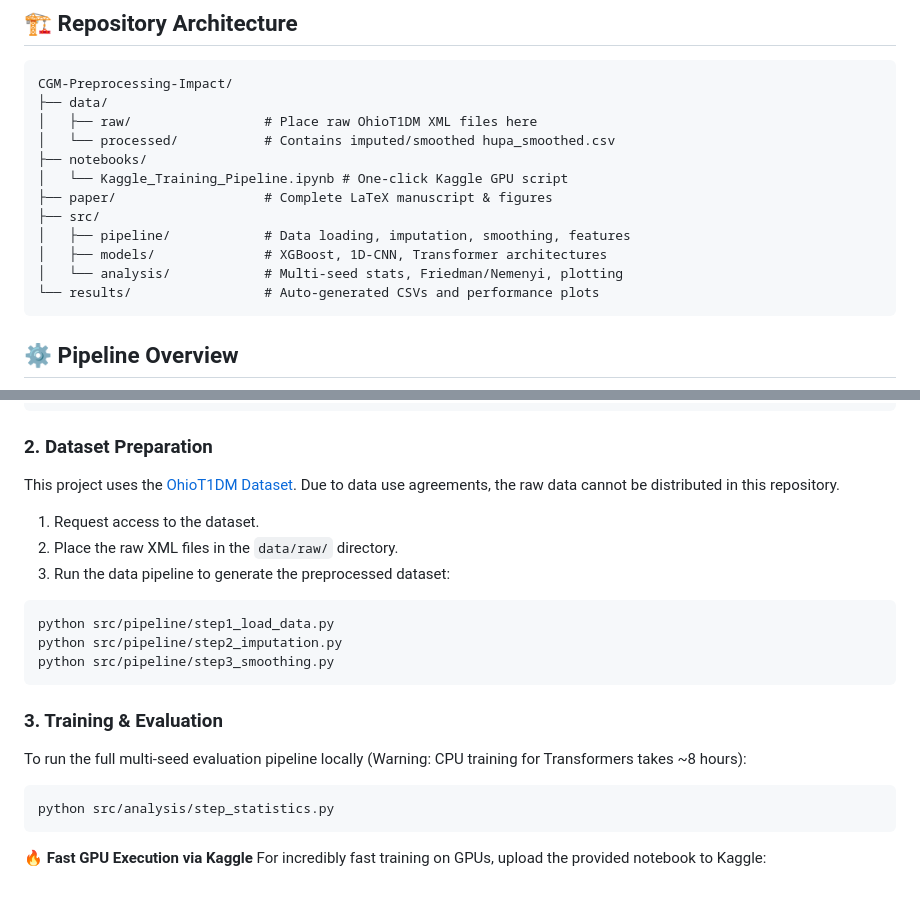
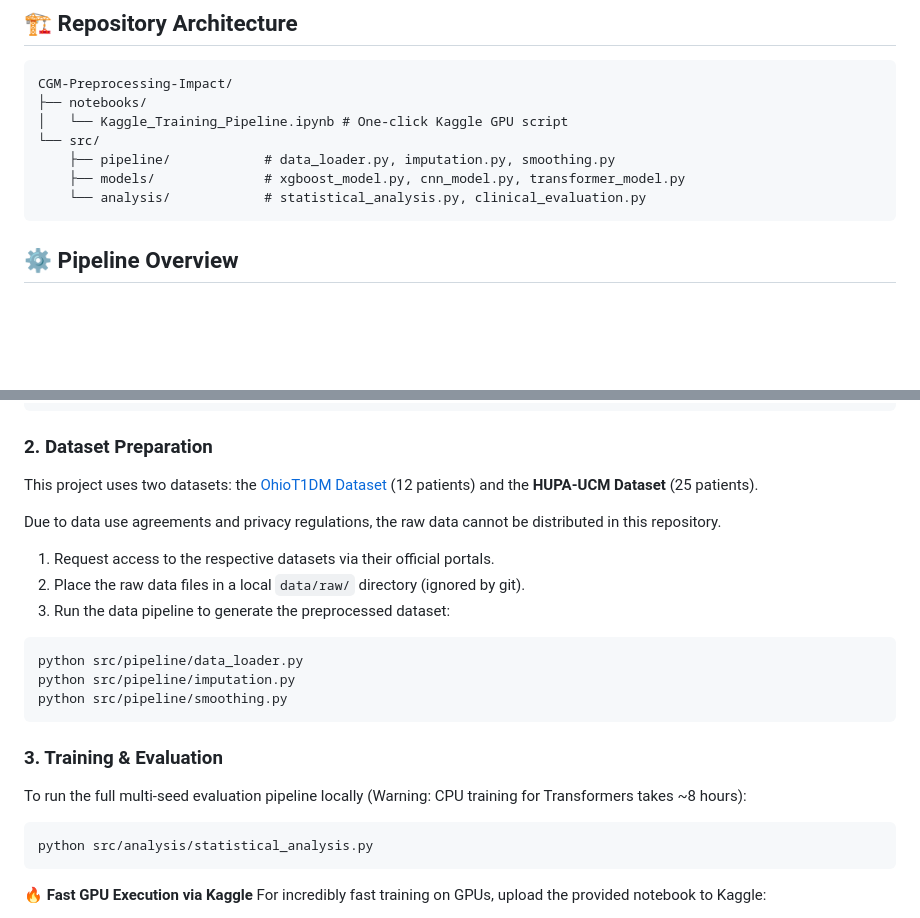
Before and after one commit to Aadarshttech/CGM-Preprocessing-Impact, a Markdown page: README.md, 2 parts joined by grey strips. Rendered like a GitHub page; blank space fills up the shorter version.

Commit message:
docs: include HUPA-UCM dataset in README and update repository structure tree

````diff
--- a/README.md
+++ b/README.md
@@ -20,17 +20,12 @@ This repository provides a highly structured, statistically rigorous pipeline ac
 
 ```text
 CGM-Preprocessing-Impact/
-├── data/
-│   ├── raw/                 # Place raw OhioT1DM XML files here
-│   └── processed/           # Contains imputed/smoothed hupa_smoothed.csv
 ├── notebooks/
 │   └── Kaggle_Training_Pipeline.ipynb # One-click Kaggle GPU script
-├── paper/                   # Complete LaTeX manuscript & figures
-├── src/
-│   ├── pipeline/            # Data loading, imputation, smoothing, features
-│   ├── models/              # XGBoost, 1D-CNN, Transformer architectures
-│   └── analysis/            # Multi-seed stats, Friedman/Nemenyi, plotting
-└── results/                 # Auto-generated CSVs and performance plots
+└── src/
+    ├── pipeline/            # data_loader.py, imputation.py, smoothing.py
+    ├── models/              # xgboost_model.py, cnn_model.py, transformer_model.py
+    └── analysis/            # statistical_analysis.py, clinical_evaluation.py
 ```
 
 ## ⚙️ Pipeline Overview
@@ -66,20 +61,22 @@ pip install -r requirements.txt
 ```
 
 ### 2. Dataset Preparation
-This project uses the [OhioT1DM Dataset](https://ohiot1dm.ohio.edu/). Due to data use agreements, the raw data cannot be distributed in this repository.
-1. Request access to the dataset.
-2. Place the raw XML files in the `data/raw/` directory.
+This project uses two datasets: the [OhioT1DM Dataset](https://ohiot1dm.ohio.edu/) (12 patients) and the **HUPA-UCM Dataset** (25 patients).
+
+Due to data use agreements and privacy regulations, the raw data cannot be distributed in this repository.
+1. Request access to the respective datasets via their official portals.
+2. Place the raw data files in a local `data/raw/` directory (ignored by git).
 3. Run the data pipeline to generate the preprocessed dataset:
 ```bash
-python src/pipeline/step1_load_data.py
-python src/pipeline/step2_imputation.py
-python src/pipeline/step3_smoothing.py
+python src/pipeline/data_loader.py
+python src/pipeline/imputation.py
+python src/pipeline/smoothing.py
 ```
 
 ### 3. Training & Evaluation
 To run the full multi-seed evaluation pipeline locally (Warning: CPU training for Transformers takes ~8 hours):
 ```bash
-python src/analysis/step_statistics.py
+python src/analysis/statistical_analysis.py
 ```
 
 **🔥 Fast GPU Execution via Kaggle**
````
